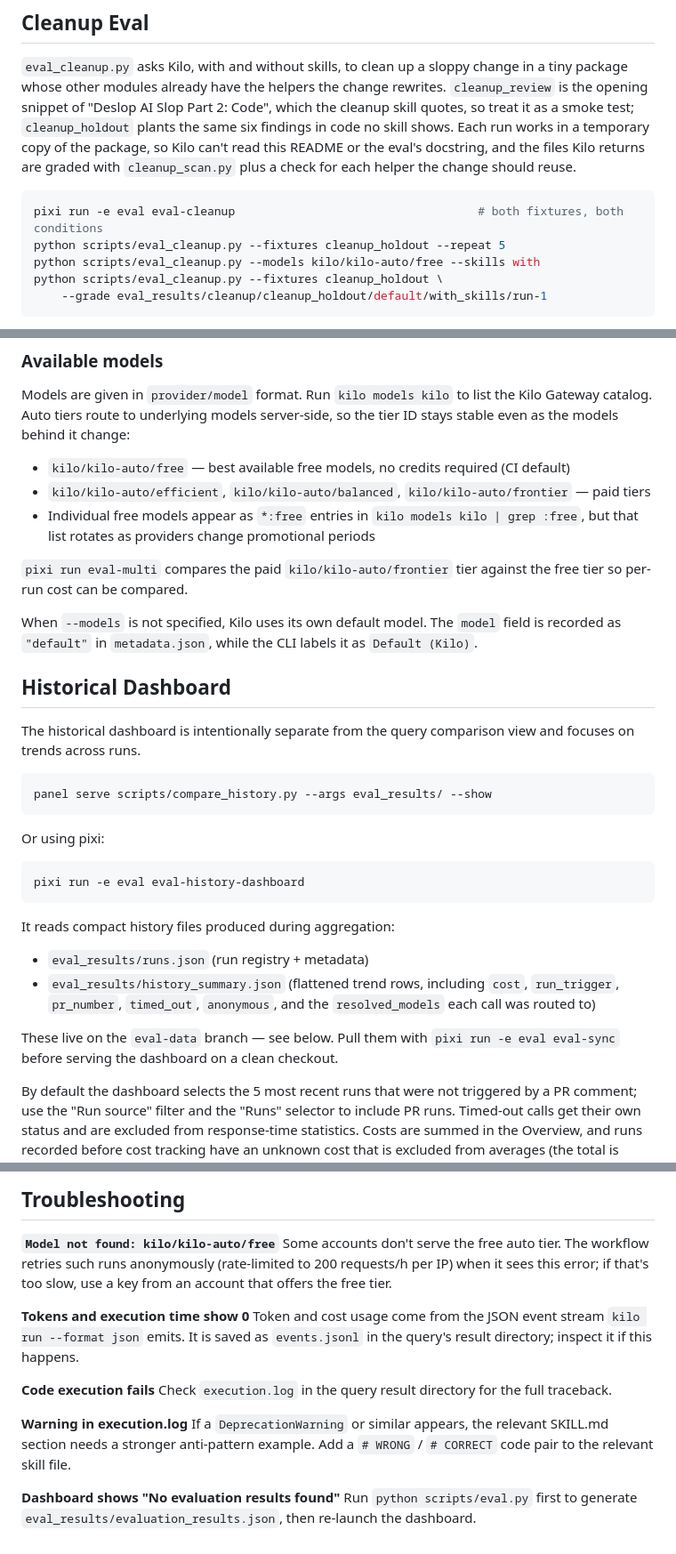
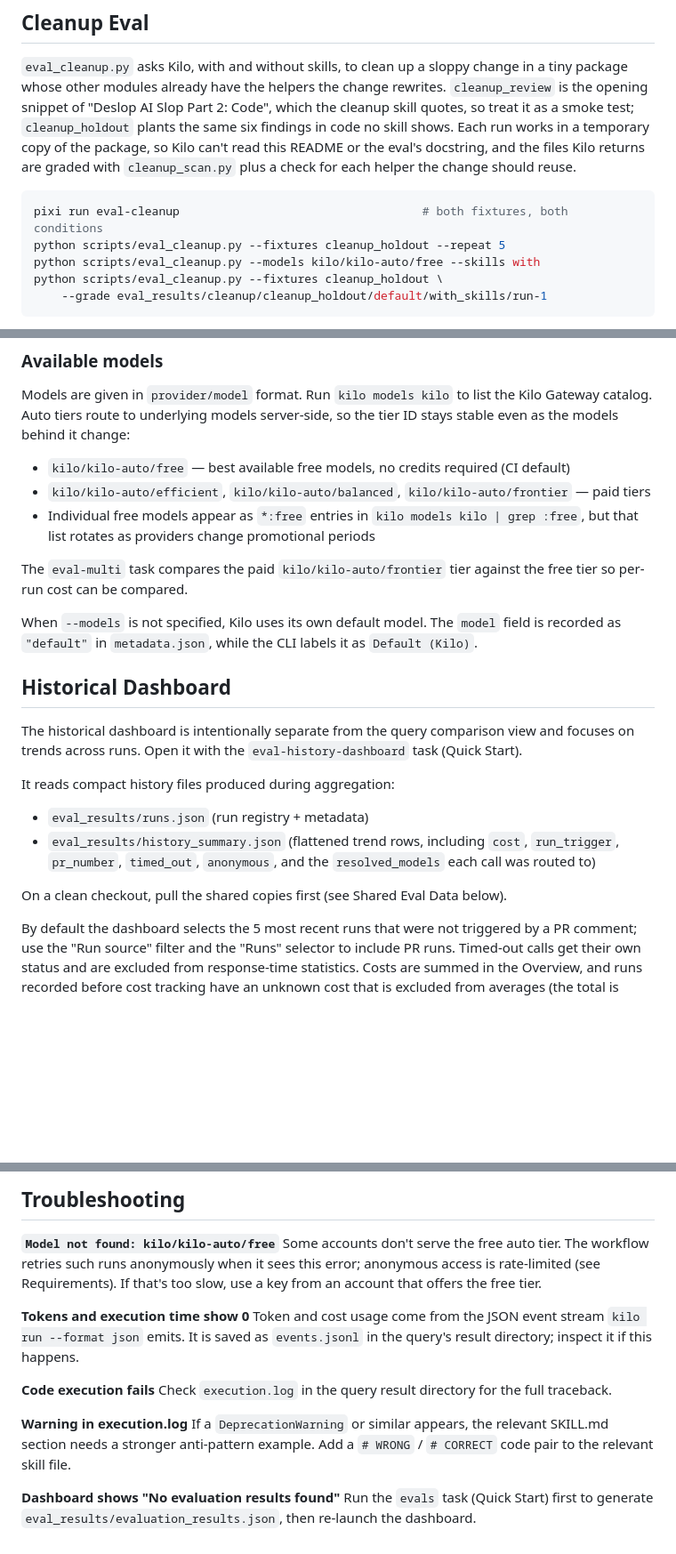
Before and after one commit to holoviz-dev/holoviz-skills, a Markdown page: scripts/README.md, 3 parts joined by grey strips. Shown at 89% size. Drawn GitHub-style; blank space fills up the shorter version.

````diff
--- a/scripts/README.md
+++ b/scripts/README.md
@@ -24,7 +24,7 @@ Kilo can't read this README or the eval's docstring, and the files Kilo returns
 graded with `cleanup_scan.py` plus a check for each helper the change should reuse.
 
 ```bash
-pixi run -e eval eval-cleanup                                   # both fixtures, both conditions
+pixi run eval-cleanup                                   # both fixtures, both conditions
 python scripts/eval_cleanup.py --fixtures cleanup_holdout --repeat 5
 python scripts/eval_cleanup.py --models kilo/kilo-auto/free --skills with
 python scripts/eval_cleanup.py --fixtures cleanup_holdout \
@@ -171,7 +171,7 @@ stable even as the models behind it change:
 - Individual free models appear as `*:free` entries in `kilo models kilo | grep :free`,
   but that list rotates as providers change promotional periods
 
-`pixi run eval-multi` compares the paid `kilo/kilo-auto/frontier` tier against the free
+The `eval-multi` task compares the paid `kilo/kilo-auto/frontier` tier against the free
 tier so per-run cost can be compared.
 
 When `--models` is not specified, Kilo uses its own default model. The `model` field is recorded as `"default"` in `metadata.json`, while the CLI labels it as `Default (Kilo)`.
@@ -179,17 +179,8 @@ When `--models` is not specified, Kilo uses its own default model. The `model` f
 ## Historical Dashboard
 
 The historical dashboard is intentionally separate from the query comparison view and
-focuses on trends across runs.
-
-```bash
-panel serve scripts/compare_history.py --args eval_results/ --show
-```
-
-Or using pixi:
-
-```bash
-pixi run -e eval eval-history-dashboard
-```
+focuses on trends across runs. Open it with the `eval-history-dashboard` task (Quick
+Start).
 
 It reads compact history files produced during aggregation:
 
@@ -198,8 +189,7 @@ It reads compact history files produced during aggregation:
   `run_trigger`, `pr_number`, `timed_out`, `anonymous`, and the `resolved_models` each call
   was routed to)
 
-These live on the `eval-data` branch — see below. Pull them with `pixi run -e eval eval-sync`
-before serving the dashboard on a clean checkout.
+On a clean checkout, pull the shared copies first (see Shared Eval Data below).
 
 By default the dashboard selects the 5 most recent runs that were not triggered by a PR
 comment; use the "Run source" filter and the "Runs" selector to include PR runs. Timed-out
@@ -320,8 +301,8 @@ Fields:
 
 **`Model not found: kilo/kilo-auto/free`**
 Some accounts don't serve the free auto tier. The workflow retries such runs anonymously
-(rate-limited to 200 requests/h per IP) when it sees this error; if that's too slow, use a
-key from an account that offers the free tier.
+when it sees this error; anonymous access is rate-limited (see Requirements). If that's
+too slow, use a key from an account that offers the free tier.
 
 **Tokens and execution time show 0**
 Token and cost usage come from the JSON event stream `kilo run --format json` emits. It is
@@ -334,5 +315,5 @@ Check `execution.log` in the query result directory for the full traceback.
 If a `DeprecationWarning` or similar appears, the relevant SKILL.md section needs a stronger anti-pattern example. Add a `# WRONG` / `# CORRECT` code pair to the relevant skill file.
 
 **Dashboard shows "No evaluation results found"**
-Run `python scripts/eval.py` first to generate `eval_results/evaluation_results.json`,
+Run the `evals` task (Quick Start) first to generate `eval_results/evaluation_results.json`,
 then re-launch the dashboard.
````
Also changed, not shown: other parts of scripts/README.md (+22 -31 lines).
